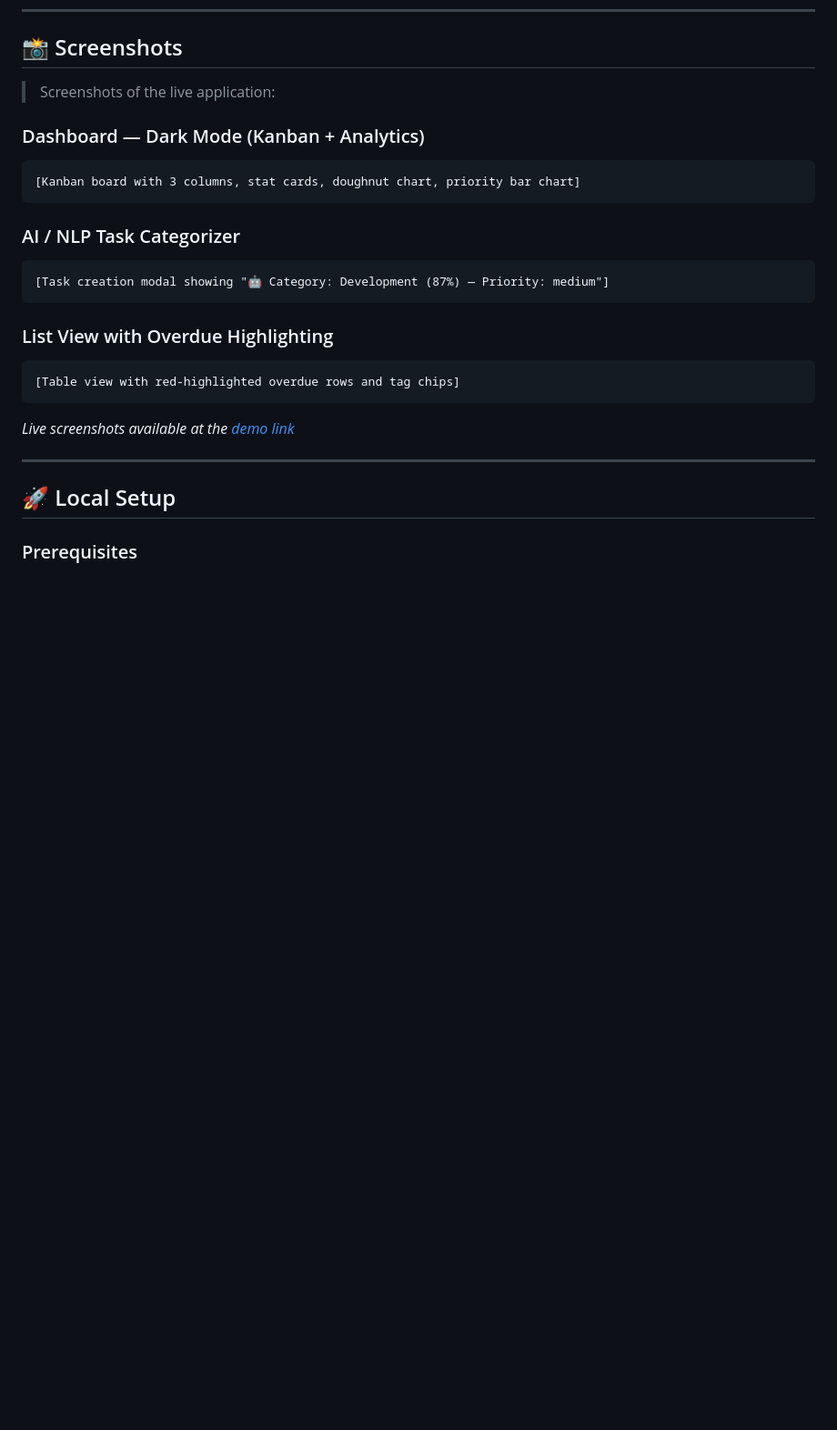
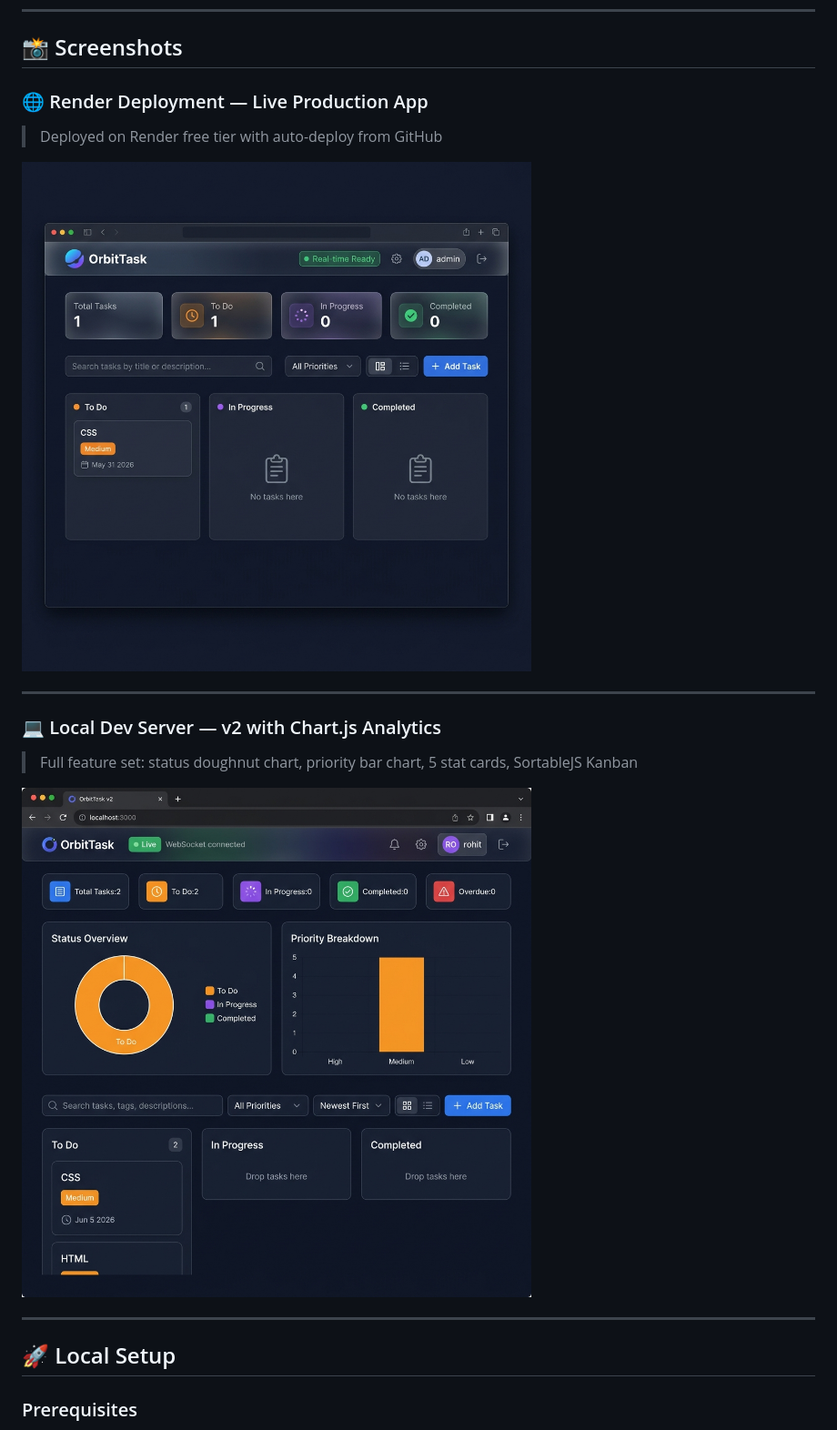
Before and after one commit to rohit200573-commits/Task-Management-Application, a Markdown page: README.md, the part around the change. Shown at 91% size. GitHub-like rendering; pictures changed too: screenshots/live-server.png (added), screenshots/render-deploy.png (added); blank space fills up the shorter version.

Commit message:
docs: add screenshots - Render deployment + live server with Chart.js analytics

````diff
--- a/README.md
+++ b/README.md
@@ -95,24 +95,17 @@ Category + Confidence Score + Suggested Priority + Tags
 
 ## 📸 Screenshots
 
-> Screenshots of the live application:
+### 🌐 Render Deployment — Live Production App
+> Deployed on Render free tier with auto-deploy from GitHub
 
-### Dashboard — Dark Mode (Kanban + Analytics)
-```
-[Kanban board with 3 columns, stat cards, doughnut chart, priority bar chart]
-```
+![OrbitTask on Render](screenshots/render-deploy.png)
 
-### AI / NLP Task Categorizer
-```
-[Task creation modal showing "🤖 Category: Development (87%) — Priority: medium"]
-```
+---
 
-### List View with Overdue Highlighting
-```
-[Table view with red-highlighted overdue rows and tag chips]
-```
+### 💻 Local Dev Server — v2 with Chart.js Analytics
+> Full feature set: status doughnut chart, priority bar chart, 5 stat cards, SortableJS Kanban
 
-*Live screenshots available at the [demo link](https://orbittask-app.onrender.com)*
+![OrbitTask live server with analytics](screenshots/live-server.png)
 
 ---
 
````
